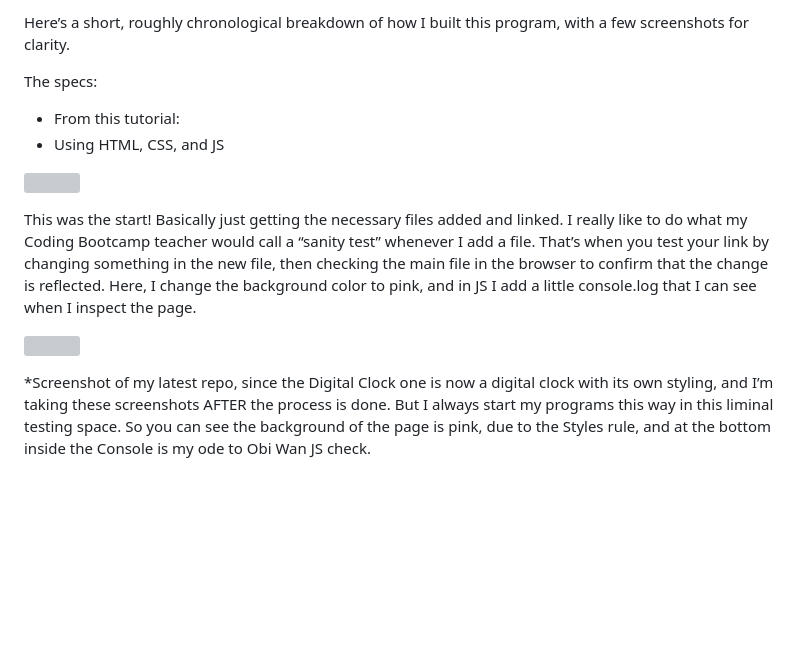
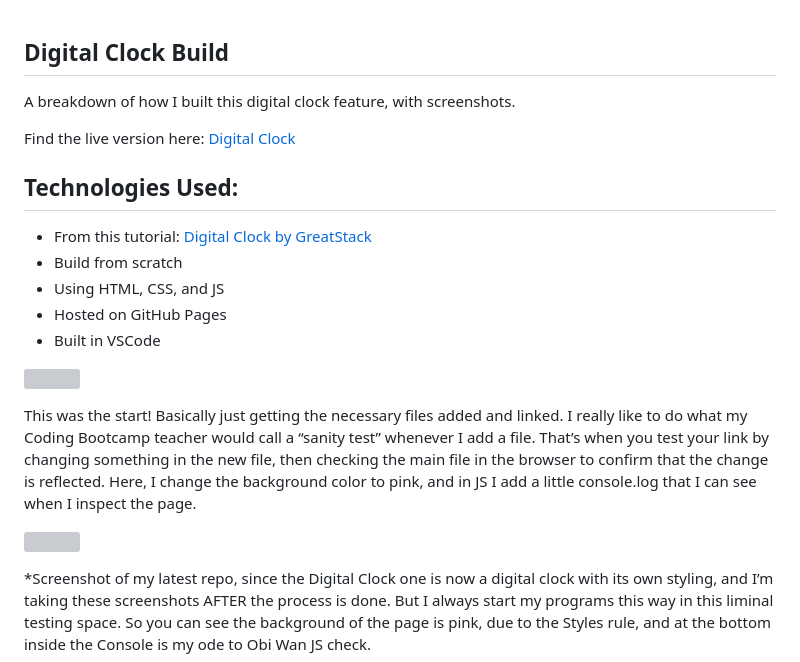
Before and after one commit to hellokristinafaye/digitalClock, a Markdown page: README.md, the part around one of its changes. Drawn GitHub-style; blank space fills up the shorter version; grey boxes are pictures that could not be loaded.

Commit message:
YES the copy/paste works inside a properly named README.md file, even from WP with links included

```diff
--- a/README.md
+++ b/README.md
@@ -1,7 +1,15 @@
-Here’s a short, roughly chronological breakdown of how I built this program, with a few screenshots for clarity.
 
-The specs:
+## Digital Clock Build
 
-* From this tutorial:
+A breakdown of how I built this digital clock feature, with screenshots.
+
+Find the live version here: [Digital Clock](https://hellokristinafaye.github.io/digitalClock/)
+
+## Technologies Used:
+
+* From this tutorial: [Digital Clock by GreatStack](https://youtu.be/5tC46h022YE?si=LfIgvB_DyxUHfs8N)
+* Build from scratch
 * Using HTML, CSS, and JS
+* Hosted on GitHub Pages
+* Built in VSCode
 
```
Also changed, not shown: other parts of README.md (+15 -19 lines).
